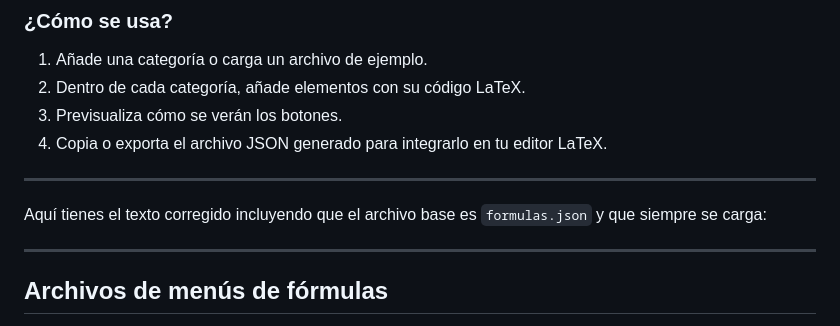
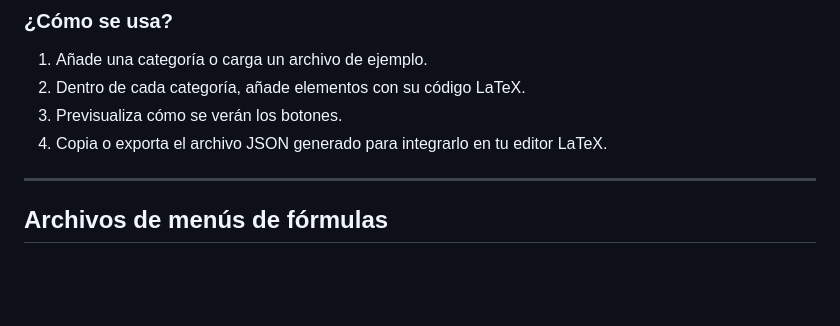
Before and after one commit to jjdeharo/app, a Markdown page: mat/editor_latex/README.md, the part around the change. Rendered like a GitHub page; blank space fills up the shorter version.

```diff
--- a/mat/editor_latex/README.md
+++ b/mat/editor_latex/README.md
@@ -45,11 +45,6 @@ Este programa es un **editor visual de menús de fórmulas LaTeX**. Permite crea
 3. Previsualiza cómo se verán los botones.
 4. Copia o exporta el archivo JSON generado para integrarlo en tu editor LaTeX.
 
----
-
-
-
-Aquí tienes el texto corregido incluyendo que el archivo base es `formulas.json` y que siempre se carga:
 
 ---
 
```
